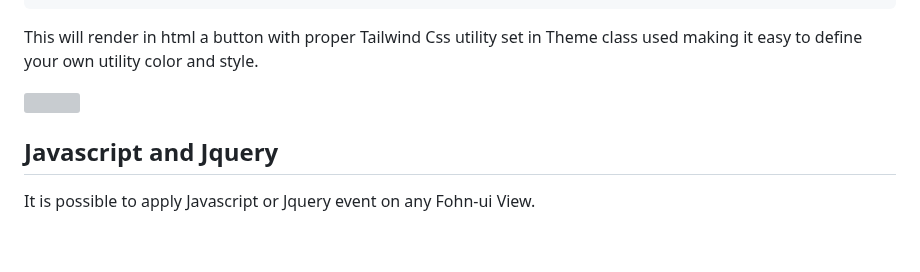
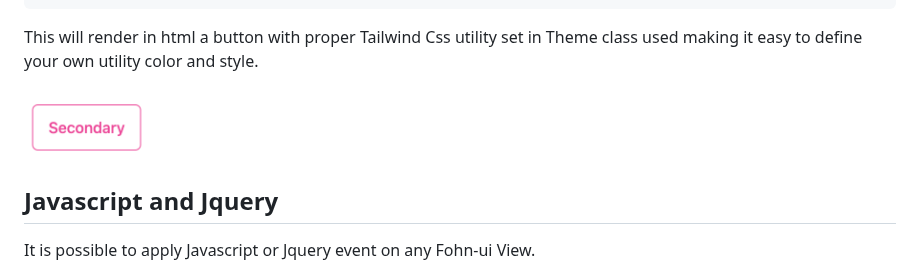
Before and after one commit to Fohn-Group/fohn-ui, a Markdown page: README.md, the part around the change. Rendered like a GitHub page; blank space fills up the shorter version; grey boxes are pictures that could not be loaded.

Commit message:
fix readme image display

```diff
--- a/README.md
+++ b/README.md
@@ -99,7 +99,7 @@ Button View are a good example:
 This will render in html a button with proper Tailwind Css utility set in Theme class used making it easy
 to define your own utility color and style.
 
-<img src="https://github.com/Fohn-Group/fohn-ui/public/images/secondary-btn.png" width="128">
+<img src="https://github.com/Fohn-Group/fohn-ui/blob/dev-develop/public/images/secondary-btn.png?raw=true" width="128">
 
 ## Javascript and Jquery
 
```
